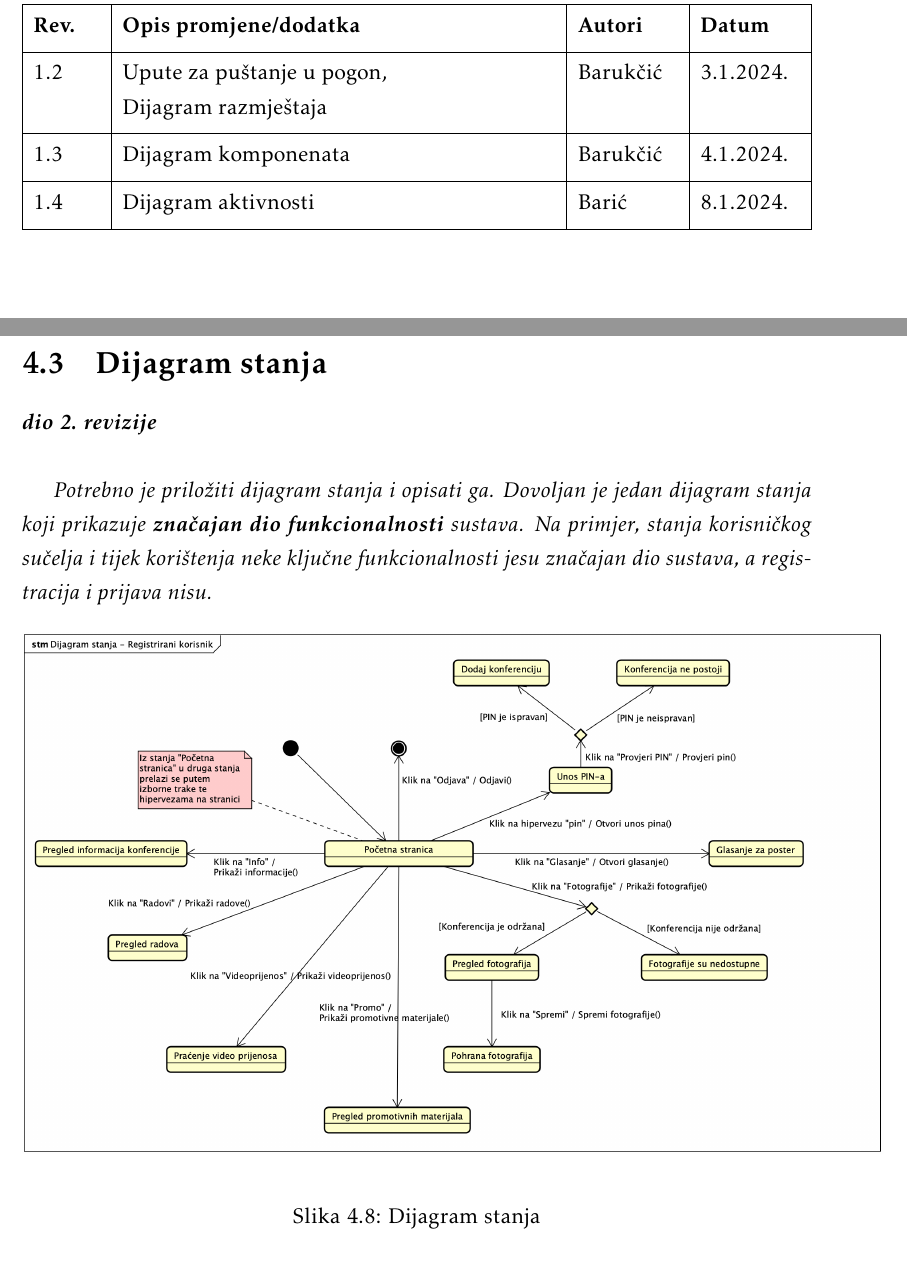
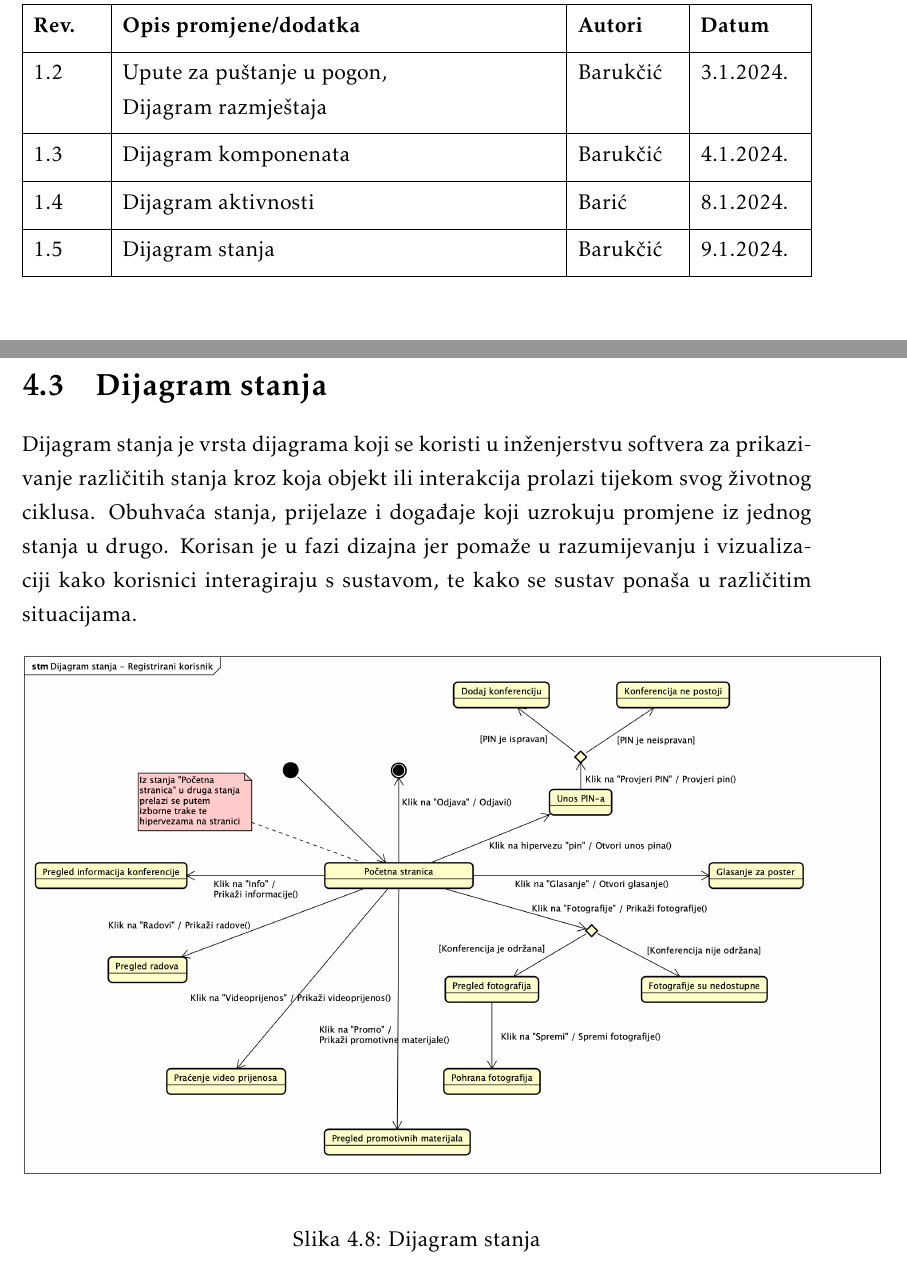
Before and after one commit to doms911/posterized, a LaTeX document (Dokumentacija/PROGI_2023_Posterized.tex, which reads Dokumentacija/Arhitektura.tex): two parts of pages 5 and 33 of 57, joined at a grey line, cut so that both start at the same text. Compiled offline with pdfLaTeX.

Commit message:
dodan opis za dijagram stanja

```diff
--- a/Dokumentacija/Arhitektura.tex
+++ b/Dokumentacija/Arhitektura.tex
@@ -260,9 +260,9 @@ U klasi PosterizedApplication se nalazi glavna funkcija za pokretanje aplikacije
 		\section{Dijagram stanja}
 
 
-			\textbf{\textit{dio 2. revizije}}\\
+%			\textit{Potrebno je priložiti dijagram stanja i opisati ga. Dovoljan je jedan dijagram stanja koji prikazuje \textbf{značajan dio funkcionalnosti} sustava. Na primjer, stanja korisničkog sučelja i tijek korištenja neke ključne funkcionalnosti jesu značajan dio sustava, a registracija i prijava nisu. }
 
-			\textit{Potrebno je priložiti dijagram stanja i opisati ga. Dovoljan je jedan dijagram stanja koji prikazuje \textbf{značajan dio funkcionalnosti} sustava. Na primjer, stanja korisničkog sučelja i tijek korištenja neke ključne funkcionalnosti jesu značajan dio sustava, a registracija i prijava nisu. }
+			Dijagram stanja je vrsta dijagrama koji se koristi u inženjerstvu softvera za prikazivanje različitih stanja kroz koja objekt ili interakcija prolazi tijekom svog životnog ciklusa. Obuhvaća stanja, prijelaze i događaje koji uzrokuju promjene iz jednog stanja u drugo. Korisan je u fazi dizajna jer pomaže u razumijevanju i vizualizaciji kako korisnici interagiraju s sustavom, te kako se sustav ponaša u različitim situacijama.
 
 			\begin{figure}[H]
 				\includegraphics[scale=0.4]{dijagrami/dijagram_stanja.png} %veličina slike u odnosu na originalnu datoteku i pozicija slike
```
Also changed, not shown: Dokumentacija/Dnevnik_promjena_dokumentacije.tex (+1 -1 lines), 2 other files.
